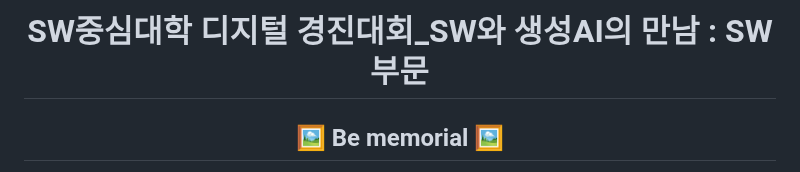
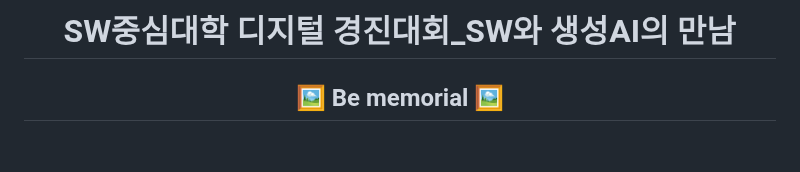
Before and after one commit to Mawangadulnemi/TMIA_CNU, a Markdown page: README.md, the part around the change. Drawn GitHub-style; blank space fills up the shorter version.

```diff
--- a/README.md
+++ b/README.md
@@ -1,4 +1,4 @@
-# <div align="center">SW중심대학 디지털 경진대회_SW와 생성AI의 만남 : SW 부문</div>
+# <div align="center">SW중심대학 디지털 경진대회_SW와 생성AI의 만남</div>
 
 ## <div align="center"> 🖼️ Be memorial 🖼️ </div>
 
```
